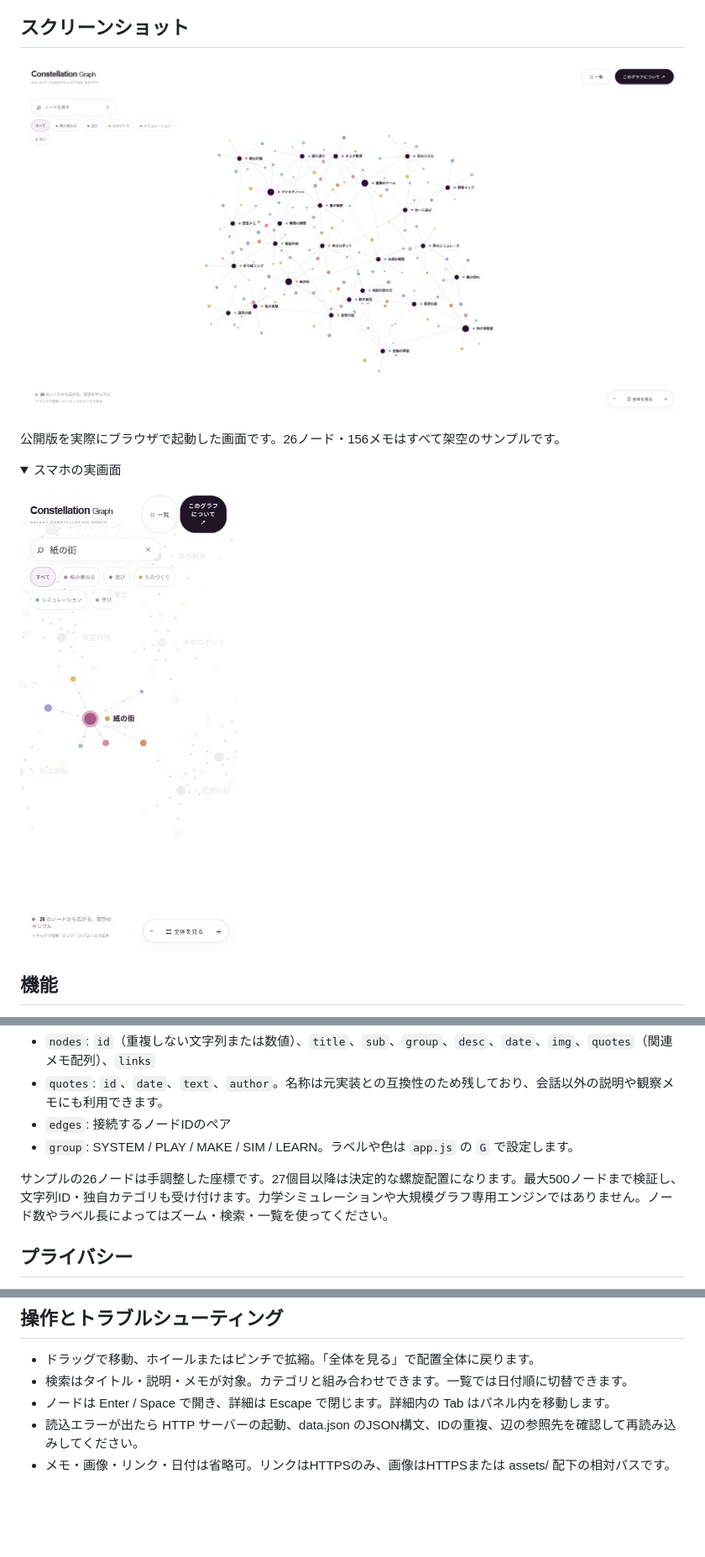
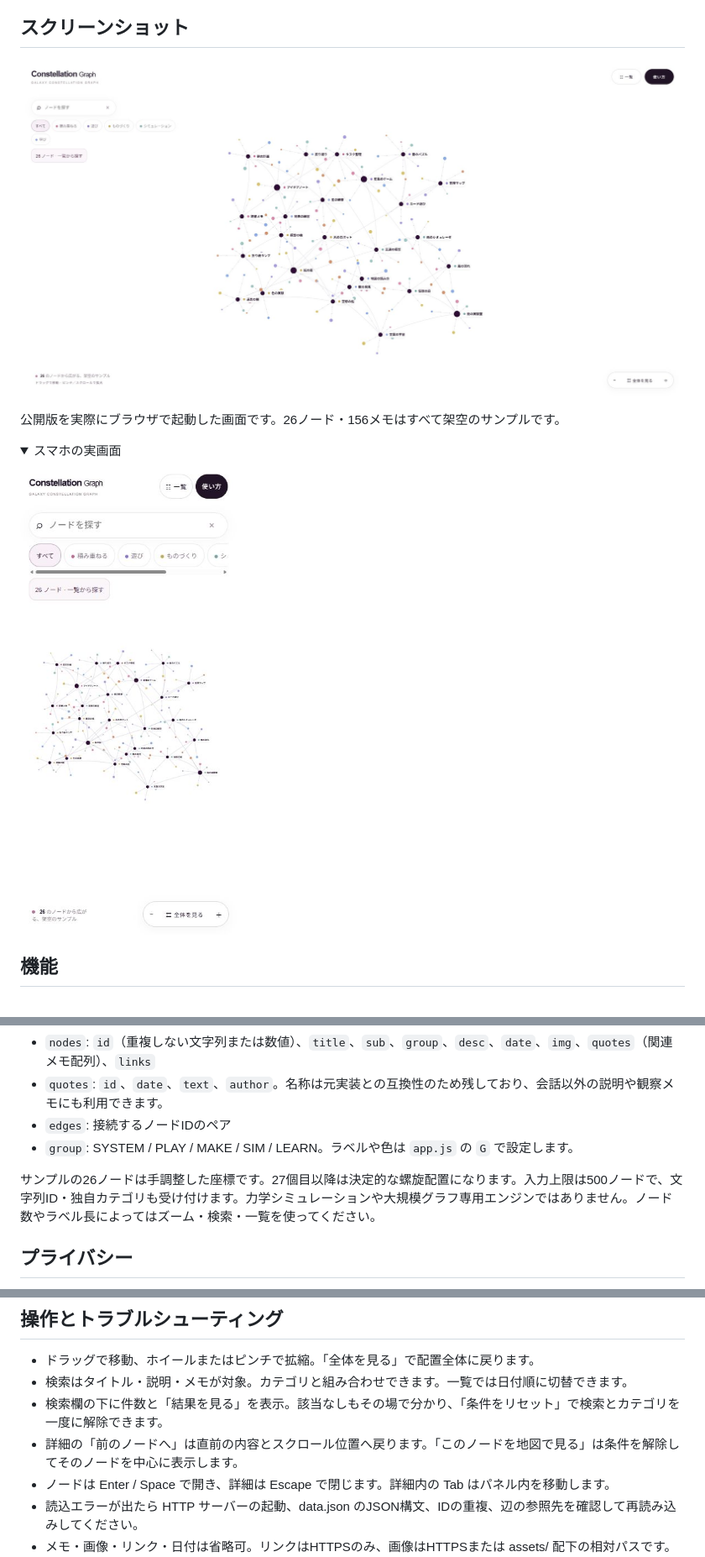
Before and after one commit to Sunwood-ai-labs/galaxy-constellation-graph, a Markdown page: README.md, 3 parts joined by grey strips. Shown at 84% size. Drawn GitHub-style; pictures changed too: assets/desktop.jpg, assets/mobile.jpg; folded sections open; blank space fills up the shorter version.

```diff
--- a/README.md
+++ b/README.md
@@ -35,7 +35,7 @@ http://localhost:8000 を開いてください。`fetch` を使うため、フ
 - `edges`: 接続するノードIDのペア
 - `group`: SYSTEM / PLAY / MAKE / SIM / LEARN。ラベルや色は `app.js` の `G` で設定します。
 
-サンプルの26ノードは手調整した座標です。27個目以降は決定的な螺旋配置になります。最大500ノードまで検証し、文字列ID・独自カテゴリも受け付けます。力学シミュレーションや大規模グラフ専用エンジンではありません。ノード数やラベル長によってはズーム・検索・一覧を使ってください。
+サンプルの26ノードは手調整した座標です。27個目以降は決定的な螺旋配置になります。入力上限は500ノードで、文字列ID・独自カテゴリも受け付けます。力学シミュレーションや大規模グラフ専用エンジンではありません。ノード数やラベル長によってはズーム・検索・一覧を使ってください。
 
 ## プライバシー
 このリポジトリは公開用に新規作成した架空データのみを含みます。元の私的会話、識別子、画像、保存先URL、認証情報、元リポジトリ履歴は含めていません。個人データを追加したコピーを公開する際は、公開範囲を必ず確認してください。外部解析タグはありません。
@@ -52,6 +52,8 @@ node tests/regression.cjs
 ## 操作とトラブルシューティング
 - ドラッグで移動、ホイールまたはピンチで拡縮。「全体を見る」で配置全体に戻ります。
 - 検索はタイトル・説明・メモが対象。カテゴリと組み合わせできます。一覧では日付順に切替できます。
+- 検索欄の下に件数と「結果を見る」を表示。該当なしもその場で分かり、「条件をリセット」で検索とカテゴリを一度に解除できます。
+- 詳細の「前のノードへ」は直前の内容とスクロール位置へ戻ります。「このノードを地図で見る」は条件を解除してそのノードを中心に表示します。
 - ノードは Enter / Space で開き、詳細は Escape で閉じます。詳細内の Tab はパネル内を移動します。
 - 読込エラーが出たら HTTP サーバーの起動、data.json のJSON構文、IDの重複、辺の参照先を確認して再読み込みしてください。
 - メモ・画像・リンク・日付は省略可。リンクはHTTPSのみ、画像はHTTPSまたは assets/ 配下の相対パスです。危険なURLは読み込み時に拒否します。
```
Also changed, not shown: QA.md (added, +20 -0 lines), 4 other files.
